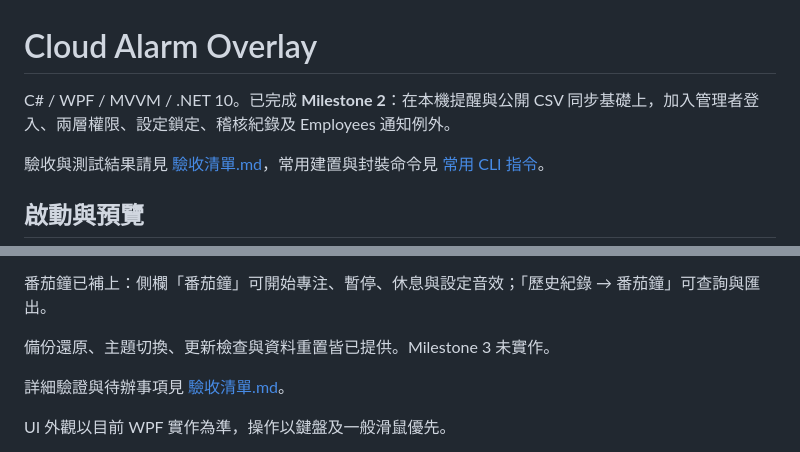
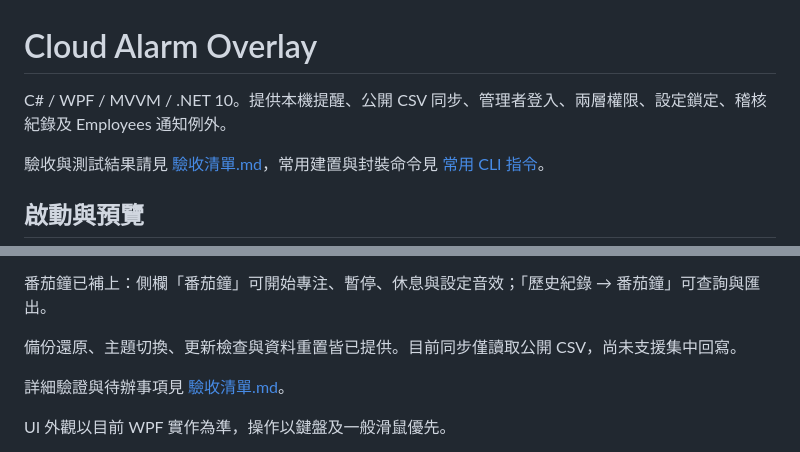
Before and after one commit to bruce-yang-422/cloud-alarm-overlay, a Markdown page: README.md, 2 parts joined by grey strips. Drawn GitHub-style.

Commit message:
docs: 移除過時里程碑描述 / Remove outdated milestone labels

```diff
--- a/README.md
+++ b/README.md
@@ -1,6 +1,6 @@
 # Cloud Alarm Overlay
 
-C# / WPF / MVVM / .NET 10。已完成 **Milestone 2**：在本機提醒與公開 CSV 同步基礎上，加入管理者登入、兩層權限、設定鎖定、稽核紀錄及 Employees 通知例外。
+C# / WPF / MVVM / .NET 10。提供本機提醒、公開 CSV 同步、管理者登入、兩層權限、設定鎖定、稽核紀錄及 Employees 通知例外。
 
 驗收與測試結果請見 [驗收清單.md](驗收清單.md)，常用建置與封裝命令見 [常用 CLI 指令](常用CLI指令.md)。
 
@@ -61,7 +61,7 @@ SQLite 會自動由 V1／V2 升級至 V3，保留已有資料。V3 增加系統
 
 番茄鐘已補上：側欄「番茄鐘」可開始專注、暫停、休息與設定音效；「歷史紀錄 → 番茄鐘」可查詢與匯出。
 
-備份還原、主題切換、更新檢查與資料重置皆已提供。Milestone 3 未實作。
+備份還原、主題切換、更新檢查與資料重置皆已提供。目前同步僅讀取公開 CSV，尚未支援集中回寫。
 
 詳細驗證與待辦事項見 [驗收清單.md](驗收清單.md)。
 
```
Also changed, not shown: 驗收清單.md (+8 -8 lines).
